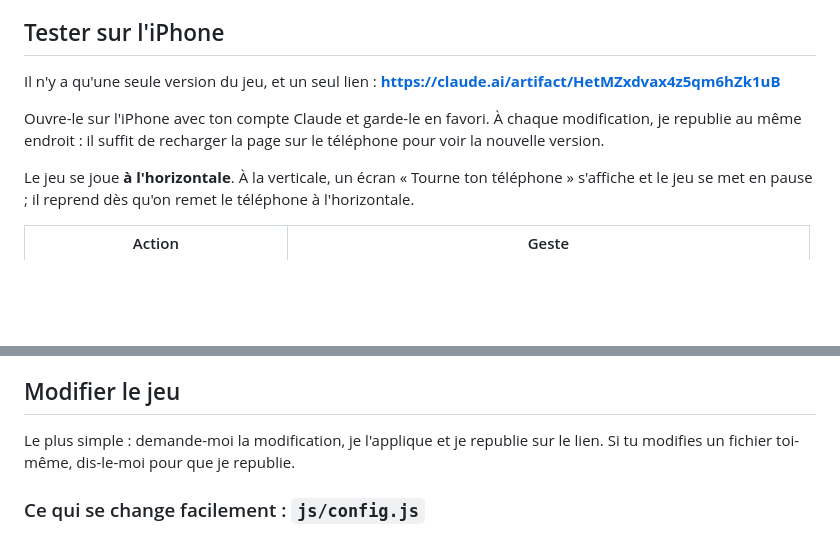
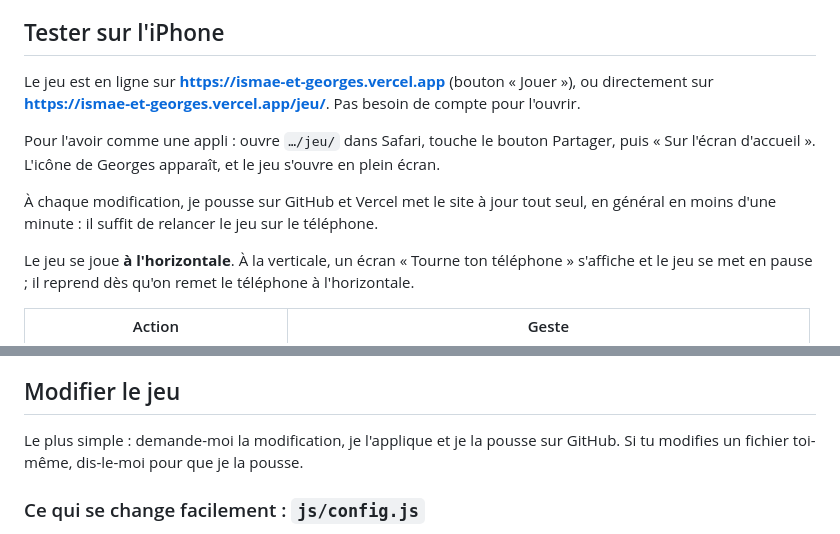
Before and after one commit to loanejestin29-code/ismae-et-georges, a Markdown page: jeu/LISEZMOI.md, 2 parts joined by grey strips. Rendered like a GitHub page; blank space fills up the shorter version.

Commit message:
Mode d'emploi : jouer depuis le site Vercel
Co-Authored-By: Claude Opus 5.5 <noreply@anthropic.com>

```diff
--- a/jeu/LISEZMOI.md
+++ b/jeu/LISEZMOI.md
@@ -23,12 +23,14 @@ le code au chargement.
 
 ## Tester sur l'iPhone
 
-Il n'y a qu'une seule version du jeu, et un seul lien :
-**https://claude.ai/artifact/HetMZxdvax4z5qm6hZk1uB**
+Le jeu est en ligne sur **https://ismae-et-georges.vercel.app** (bouton « Jouer »), ou
+directement sur **https://ismae-et-georges.vercel.app/jeu/**. Pas besoin de compte pour l'ouvrir.
 
-Ouvre-le sur l'iPhone avec ton compte Claude et garde-le en favori. À chaque modification, je
-republie au même endroit : il suffit de recharger la page sur le téléphone pour voir la nouvelle
-version.
+Pour l'avoir comme une appli : ouvre `…/jeu/` dans Safari, touche le bouton Partager, puis
+« Sur l'écran d'accueil ». L'icône de Georges apparaît, et le jeu s'ouvre en plein écran.
+
+À chaque modification, je pousse sur GitHub et Vercel met le site à jour tout seul, en général
+en moins d'une minute : il suffit de relancer le jeu sur le téléphone.
 
 Le jeu se joue **à l'horizontale**. À la verticale, un écran « Tourne ton téléphone » s'affiche
 et le jeu se met en pause ; il reprend dès qu'on remet le téléphone à l'horizontale.
@@ -45,8 +47,8 @@ La partie droite de l'écran est réservée aux boutons, pour le pouce droit.
 
 ## Modifier le jeu
 
-Le plus simple : demande-moi la modification, je l'applique et je republie sur le lien. Si tu
-modifies un fichier toi-même, dis-le-moi pour que je republie.
+Le plus simple : demande-moi la modification, je l'applique et je la pousse sur GitHub. Si tu
+modifies un fichier toi-même, dis-le-moi pour que je la pousse.
 
 ### Ce qui se change facilement : `js/config.js`
 
```
